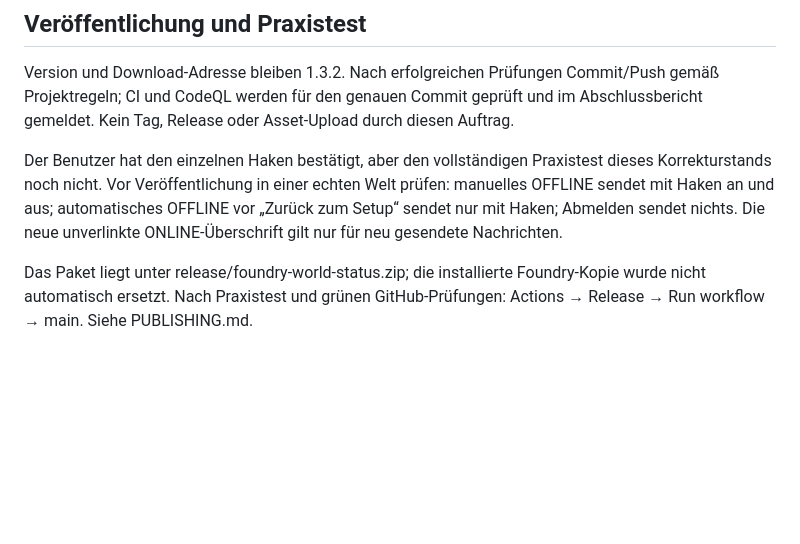
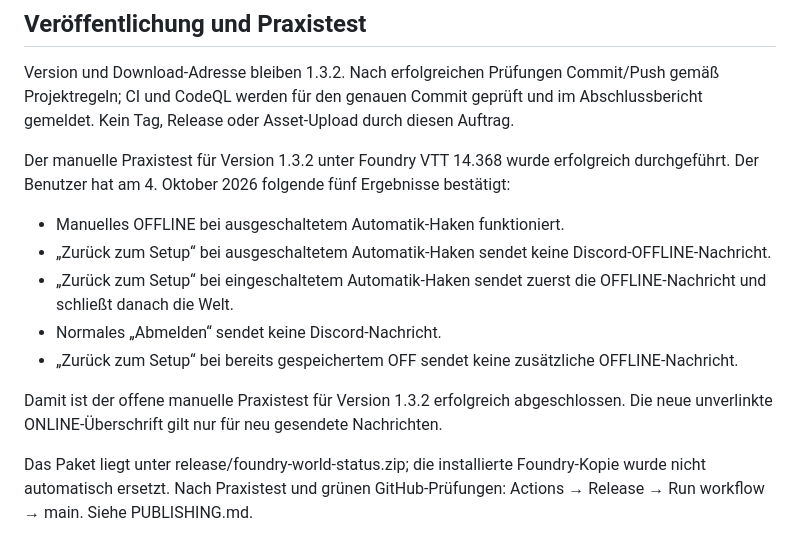
Before and after one commit to Ginkgo85/foundry-world-status, a Markdown page: VALIDIERUNG.md, the part around the change. GitHub-like rendering; blank space fills up the shorter version.

Commit message:
docs: document successful 1.3.2 live test

```diff
--- a/VALIDIERUNG.md
+++ b/VALIDIERUNG.md
@@ -46,7 +46,15 @@ Die Sperre bleibt browserlokal. Gleichzeitige Aktionen verschiedener GM-Sitzunge
 
 Version und Download-Adresse bleiben 1.3.2. Nach erfolgreichen Prüfungen Commit/Push gemäß Projektregeln; CI und CodeQL werden für den genauen Commit geprüft und im Abschlussbericht gemeldet. Kein Tag, Release oder Asset-Upload durch diesen Auftrag.
 
-Der Benutzer hat den einzelnen Haken bestätigt, aber den vollständigen Praxistest dieses Korrekturstands noch nicht. Vor Veröffentlichung in einer echten Welt prüfen: manuelles OFFLINE sendet mit Haken an und aus; automatisches OFFLINE vor „Zurück zum Setup“ sendet nur mit Haken; Abmelden sendet nichts. Die neue unverlinkte ONLINE-Überschrift gilt nur für neu gesendete Nachrichten.
+Der manuelle Praxistest für Version 1.3.2 unter Foundry VTT 14.368 wurde erfolgreich durchgeführt. Der Benutzer hat am 4. Oktober 2026 folgende fünf Ergebnisse bestätigt:
+
+- Manuelles OFFLINE bei ausgeschaltetem Automatik-Haken funktioniert.
+- „Zurück zum Setup“ bei ausgeschaltetem Automatik-Haken sendet keine Discord-OFFLINE-Nachricht.
+- „Zurück zum Setup“ bei eingeschaltetem Automatik-Haken sendet zuerst die OFFLINE-Nachricht und schließt danach die Welt.
+- Normales „Abmelden“ sendet keine Discord-Nachricht.
+- „Zurück zum Setup“ bei bereits gespeichertem OFF sendet keine zusätzliche OFFLINE-Nachricht.
+
+Damit ist der offene manuelle Praxistest für Version 1.3.2 erfolgreich abgeschlossen. Die neue unverlinkte ONLINE-Überschrift gilt nur für neu gesendete Nachrichten.
 
 Das Paket liegt unter release/foundry-world-status.zip; die installierte Foundry-Kopie wurde nicht automatisch ersetzt. Nach Praxistest und grünen GitHub-Prüfungen: Actions → Release → Run workflow → main. Siehe PUBLISHING.md.
 
```
